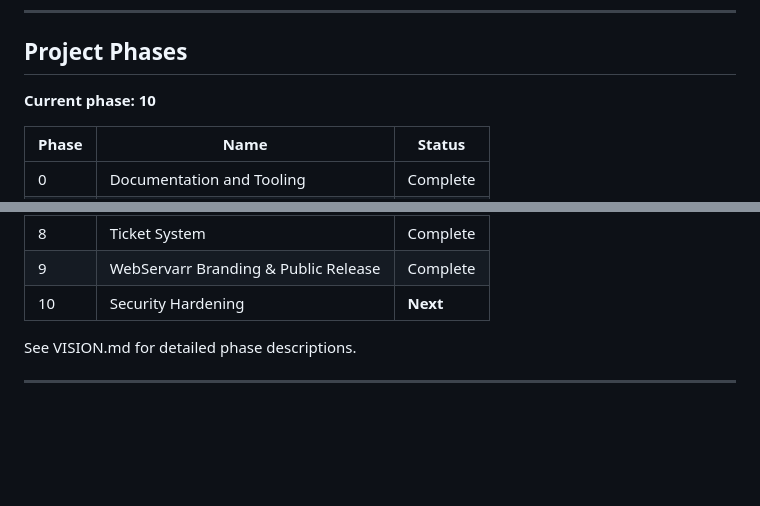
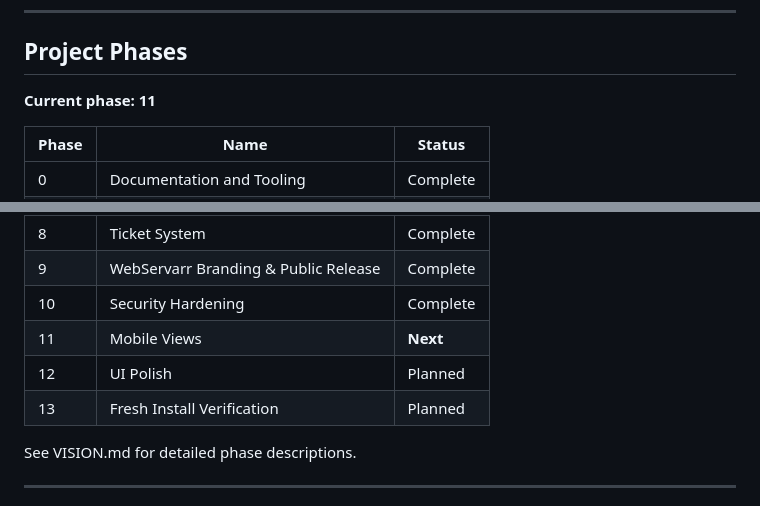
Before and after one commit to JordanFromIT/Webservarr, a Markdown page: CLAUDE.md, 2 parts joined by grey strips. Drawn GitHub-style; blank space fills up the shorter version.

```diff
--- a/CLAUDE.md
+++ b/CLAUDE.md
@@ -142,7 +142,7 @@ brand-assets/
 
 ## Project Phases
 
-**Current phase: 10**
+**Current phase: 11**
 
 | Phase | Name | Status |
 |-------|------|--------|
@@ -156,7 +156,10 @@ brand-assets/
 | 7 | Hardening and Release | Complete |
 | 8 | Ticket System | Complete |
 | 9 | WebServarr Branding & Public Release | Complete |
-| 10 | Security Hardening | **Next** |
+| 10 | Security Hardening | Complete |
+| 11 | Mobile Views | **Next** |
+| 12 | UI Polish | Planned |
+| 13 | Fresh Install Verification | Planned |
 
 See VISION.md for detailed phase descriptions.
 
```
Also changed, not shown: VISION.md (+30 -6 lines), docs/app-contract.md (+1 -0 lines).
